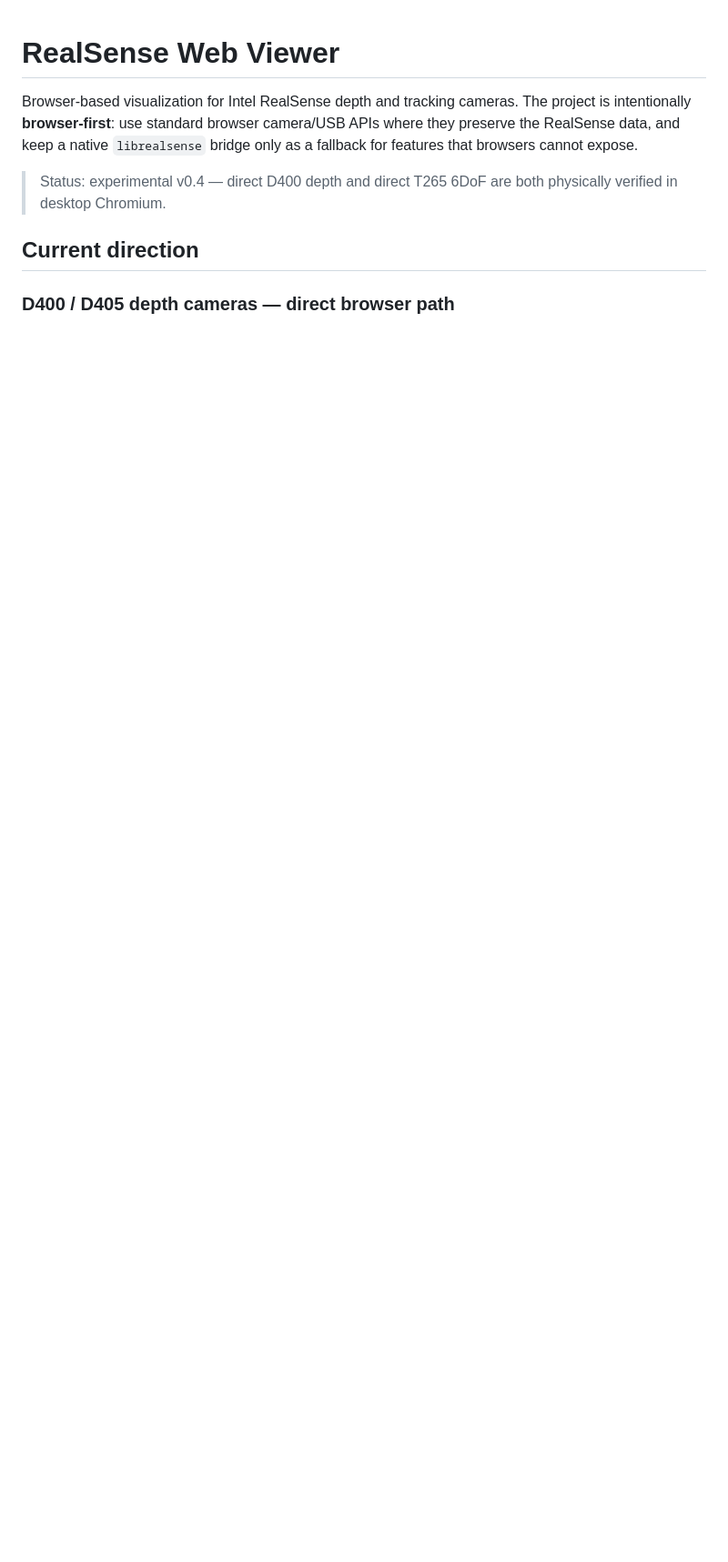
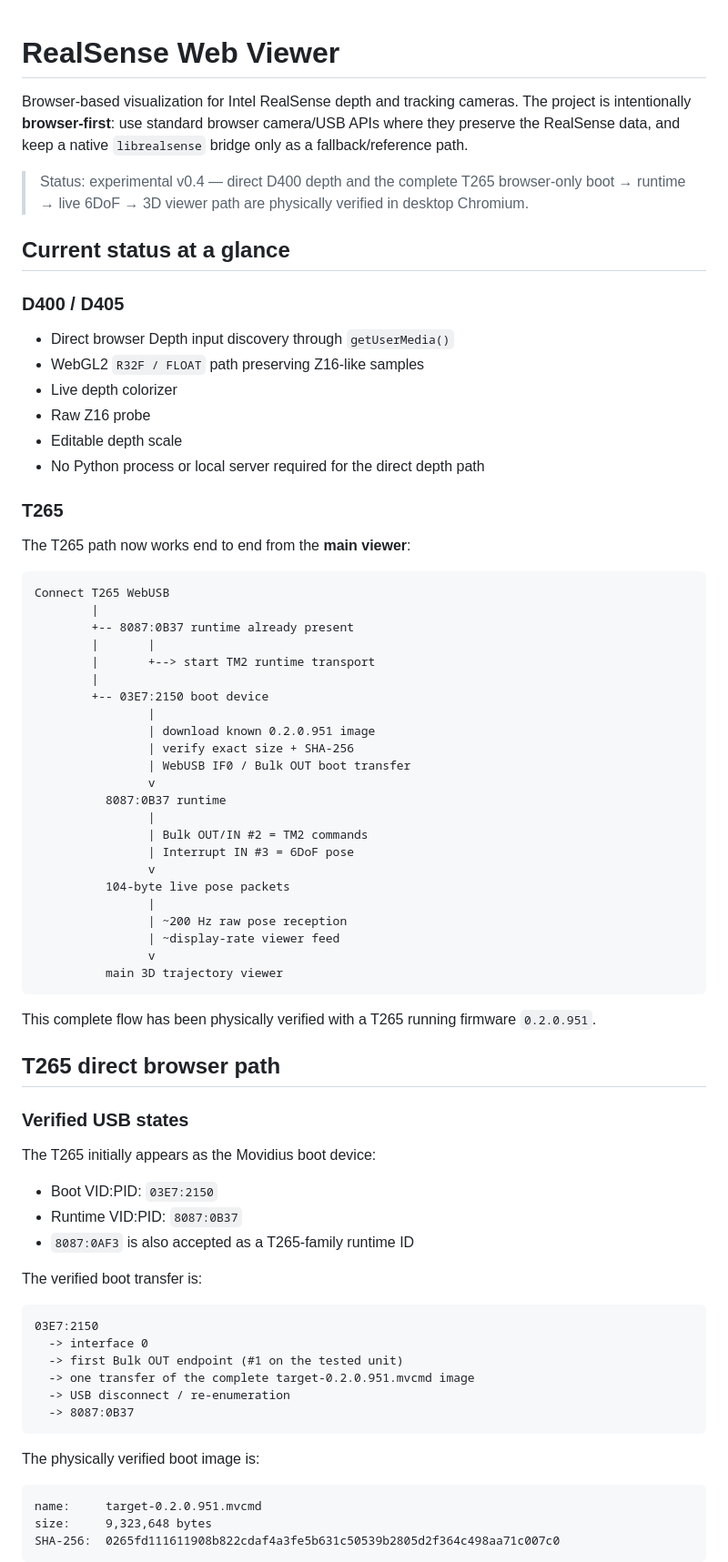
Before and after one commit to temesotejam/realsense-web-viewer, a Markdown page: README.md, the part around one of its changes. Shown at 91% size. GitHub-like rendering; blank space fills up the shorter version.

Commit message:
Refresh README for verified end-to-end T265 browser path

````diff
--- a/README.md
+++ b/README.md
@@ -1,9 +1,78 @@
 # RealSense Web Viewer
 
-Browser-based visualization for Intel RealSense depth and tracking cameras. The project is intentionally **browser-first**: use standard browser camera/USB APIs where they preserve the RealSense data, and keep a native `librealsense` bridge only as a fallback for features that browsers cannot expose.
+Browser-based visualization for Intel RealSense depth and tracking cameras. The project is intentionally **browser-first**: use standard browser camera/USB APIs where they preserve the RealSense data, and keep a native `librealsense` bridge only as a fallback/reference path.
 
-> Status: experimental v0.4 — direct D400 depth and direct T265 6DoF are both physically verified in desktop Chromium.
+> Status: experimental v0.4 — direct D400 depth and the complete T265 browser-only boot → runtime → live 6DoF → 3D viewer path are physically verified in desktop Chromium.
 
-## Current direction
+## Current status at a glance
 
-### D400 / D405 depth cameras — direct browser path
+### D400 / D405
+
+- Direct browser Depth input discovery through `getUserMedia()`
+- WebGL2 `R32F / FLOAT` path preserving Z16-like samples
+- Live depth colorizer
+- Raw Z16 probe
+- Editable depth scale
+- No Python process or local server required for the direct depth path
+
+### T265
+
+The T265 path now works end to end from the **main viewer**:
+
+```text
+Connect T265 WebUSB
+        |
+        +-- 8087:0B37 runtime already present
+        |       |
+        |       +--> start TM2 runtime transport
+        |
+        +-- 03E7:2150 boot device
+                |
+                | download known 0.2.0.951 image
+                | verify exact size + SHA-256
+                | WebUSB IF0 / Bulk OUT boot transfer
+                v
+          8087:0B37 runtime
+                |
+                | Bulk OUT/IN #2 = TM2 commands
+                | Interrupt IN #3 = 6DoF pose
+                v
+          104-byte live pose packets
+                |
+                | ~200 Hz raw pose reception
+                | ~display-rate viewer feed
+                v
+          main 3D trajectory viewer
+```
+
+This complete flow has been physically verified with a T265 running firmware `0.2.0.951`.
+
+## T265 direct browser path
+
+### Verified USB states
+
+The T265 initially appears as the Movidius boot device:
+
+- Boot VID:PID: `03E7:2150`
+- Runtime VID:PID: `8087:0B37`
+- `8087:0AF3` is also accepted as a T265-family runtime ID
+
+The verified boot transfer is:
+
+```text
+03E7:2150
+  -> interface 0
+  -> first Bulk OUT endpoint (#1 on the tested unit)
+  -> one transfer of the complete target-0.2.0.951.mvcmd image
+  -> USB disconnect / re-enumeration
+  -> 8087:0B37
+```
+
+The physically verified boot image is:
+
+```text
+name:     target-0.2.0.951.mvcmd
+size:     9,323,648 bytes
+SHA-256:  0265fd111611908b822cdaf4a3fe5b631c50539b2805d2f364c498aa71c007c0
+```
+
````
Also changed, not shown: other parts of README.md (+152 -117 lines).
